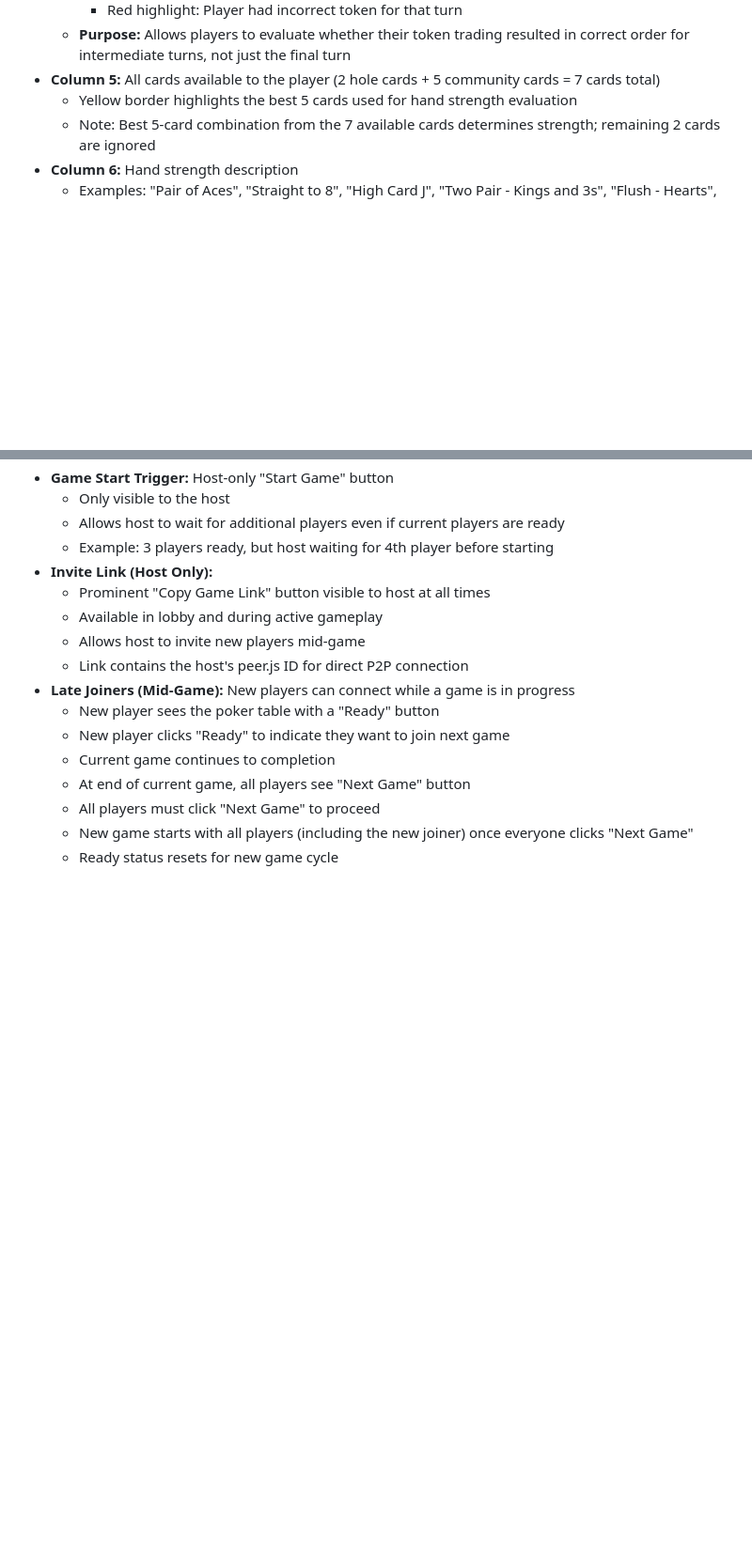
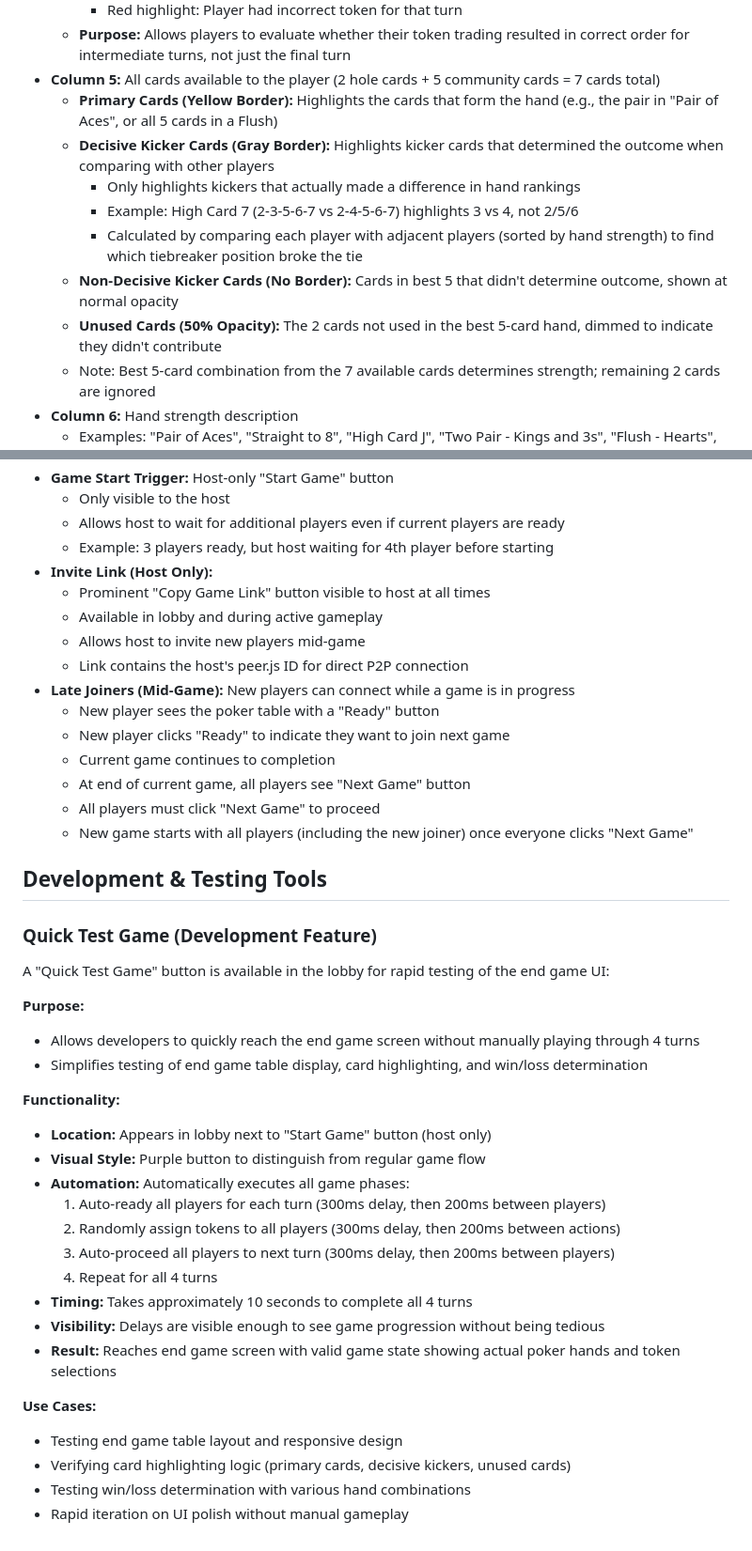
Before and after one commit to eddydas/the-online-gang, a Markdown page: docs/REQUIREMENTS.md, 2 parts joined by grey strips. Shown at 94% size. Rendered like a GitHub page; blank space fills up the shorter version.

Commit message:
Document decisive kicker highlighting and Quick Test Game feature
**End Game Summary Table Updates:**
- Document 4-tier card highlighting system:
  - Primary cards (yellow): Cards forming the hand
  - Decisive kicker cards (gray): Kickers that determined outcome
  - Non-decisive kickers (no border): Kickers that didn't matter
  - Unused cards (50% opacity): Not in best 5
- Explain decisive kicker algorithm: compares adjacent players to find tiebreaker differences
- Add concrete example: High Card 7 (2-3-5-6-7 vs 2-4-5-6-7)

**Development & Testing Tools Section:**
- Document Quick Test Game button (purple, host-only, lobby)
- Explain automation: auto-ready, random tokens, auto-proceed
- Document timing: ~10 seconds, 200-300ms delays for visibility
- List use cases: UI testing, card highlighting, win/loss verification

🤖 Generated with [Claude Code](https://claude.com/claude-code)

Co-Authored-By: Claude <noreply@anthropic.com>

```diff
--- a/docs/REQUIREMENTS.md
+++ b/docs/REQUIREMENTS.md
@@ -442,7 +442,13 @@ After the final turn (Turn 4) when all hole cards are revealed, a summary table
     - Red highlight: Player had incorrect token for that turn
   - **Purpose:** Allows players to evaluate whether their token trading resulted in correct order for intermediate turns, not just the final turn
 - **Column 5:** All cards available to the player (2 hole cards + 5 community cards = 7 cards total)
-  - Yellow border highlights the best 5 cards used for hand strength evaluation
+  - **Primary Cards (Yellow Border):** Highlights the cards that form the hand (e.g., the pair in "Pair of Aces", or all 5 cards in a Flush)
+  - **Decisive Kicker Cards (Gray Border):** Highlights kicker cards that determined the outcome when comparing with other players
+    - Only highlights kickers that actually made a difference in hand rankings
+    - Example: High Card 7 (2-3-5-6-7 vs 2-4-5-6-7) highlights 3 vs 4, not 2/5/6
+    - Calculated by comparing each player with adjacent players (sorted by hand strength) to find which tiebreaker position broke the tie
+  - **Non-Decisive Kicker Cards (No Border):** Cards in best 5 that didn't determine outcome, shown at normal opacity
+  - **Unused Cards (50% Opacity):** The 2 cards not used in the best 5-card hand, dimmed to indicate they didn't contribute
   - Note: Best 5-card combination from the 7 available cards determines strength; remaining 2 cards are ignored
 - **Column 6:** Hand strength description
   - Examples: "Pair of Aces", "Straight to 8", "High Card J", "Two Pair - Kings and 3s", "Flush - Hearts", etc.
@@ -531,4 +537,30 @@ After the final turn (Turn 4) when all hole cards are revealed, a summary table
   - At end of current game, all players see "Next Game" button
   - All players must click "Next Game" to proceed
   - New game starts with all players (including the new joiner) once everyone clicks "Next Game"
-  - Ready status resets for new game cycle
+
+## Development & Testing Tools
+
+### Quick Test Game (Development Feature)
+A "Quick Test Game" button is available in the lobby for rapid testing of the end game UI:
+
+**Purpose:**
+- Allows developers to quickly reach the end game screen without manually playing through 4 turns
+- Simplifies testing of end game table display, card highlighting, and win/loss determination
+
+**Functionality:**
+- **Location:** Appears in lobby next to "Start Game" button (host only)
+- **Visual Style:** Purple button to distinguish from regular game flow
+- **Automation:** Automatically executes all game phases:
+  1. Auto-ready all players for each turn (300ms delay, then 200ms between players)
+  2. Randomly assign tokens to all players (300ms delay, then 200ms between actions)
+  3. Auto-proceed all players to next turn (300ms delay, then 200ms between players)
+  4. Repeat for all 4 turns
+- **Timing:** Takes approximately 10 seconds to complete all 4 turns
+- **Visibility:** Delays are visible enough to see game progression without being tedious
+- **Result:** Reaches end game screen with valid game state showing actual poker hands and token selections
+
+**Use Cases:**
+- Testing end game table layout and responsive design
+- Verifying card highlighting logic (primary cards, decisive kickers, unused cards)
+- Testing win/loss determination with various hand combinations
+- Rapid iteration on UI polish without manual gameplay
```
